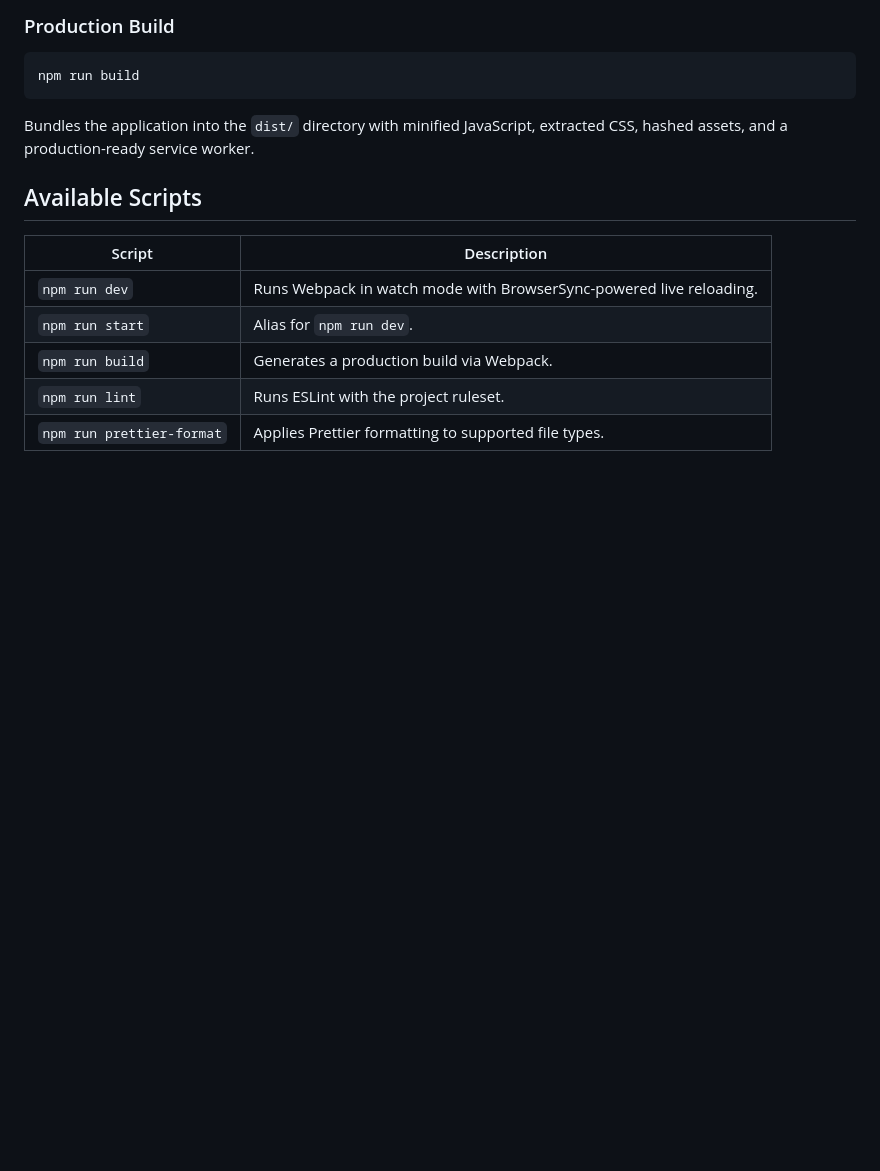
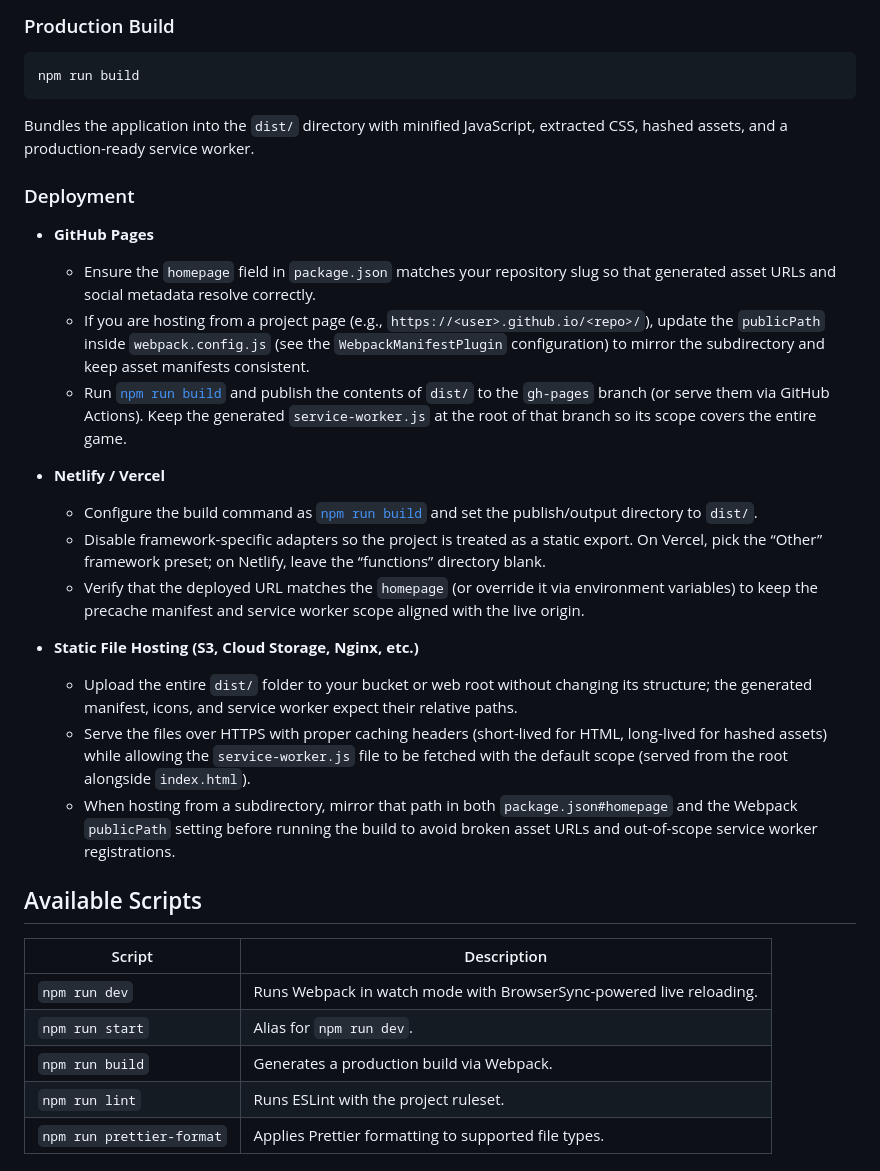
Before and after one commit to Alex-Unnippillil/flappy-bird, a Markdown page: README.md, the part around the change. Rendered like a GitHub page; blank space fills up the shorter version.

Commit message:
docs: add deployment guidance

````diff
--- a/README.md
+++ b/README.md
@@ -71,6 +71,23 @@ npm run build
 ```
 
 Bundles the application into the `dist/` directory with minified JavaScript, extracted CSS, hashed assets, and a production-ready service worker.
+
+### Deployment
+
+- **GitHub Pages**
+  - Ensure the `homepage` field in `package.json` matches your repository slug so that generated asset URLs and social metadata resolve correctly.
+  - If you are hosting from a project page (e.g., `https://<user>.github.io/<repo>/`), update the `publicPath` inside `webpack.config.js` (see the `WebpackManifestPlugin` configuration) to mirror the subdirectory and keep asset manifests consistent.
+  - Run [`npm run build`](#production-build) and publish the contents of `dist/` to the `gh-pages` branch (or serve them via GitHub Actions). Keep the generated `service-worker.js` at the root of that branch so its scope covers the entire game.
+
+- **Netlify / Vercel**
+  - Configure the build command as [`npm run build`](#production-build) and set the publish/output directory to `dist/`.
+  - Disable framework-specific adapters so the project is treated as a static export. On Vercel, pick the “Other” framework preset; on Netlify, leave the “functions” directory blank.
+  - Verify that the deployed URL matches the `homepage` (or override it via environment variables) to keep the precache manifest and service worker scope aligned with the live origin.
+
+- **Static File Hosting (S3, Cloud Storage, Nginx, etc.)**
+  - Upload the entire `dist/` folder to your bucket or web root without changing its structure; the generated manifest, icons, and service worker expect their relative paths.
+  - Serve the files over HTTPS with proper caching headers (short-lived for HTML, long-lived for hashed assets) while allowing the `service-worker.js` file to be fetched with the default scope (served from the root alongside `index.html`).
+  - When hosting from a subdirectory, mirror that path in both `package.json#homepage` and the Webpack `publicPath` setting before running the build to avoid broken asset URLs and out-of-scope service worker registrations.
 
 ## Available Scripts
 
````
